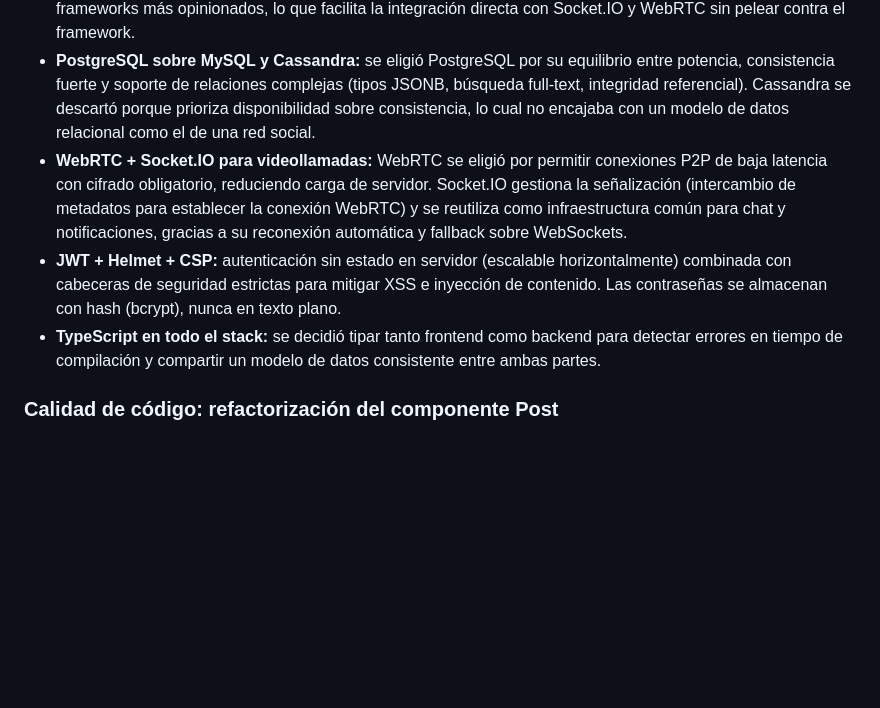
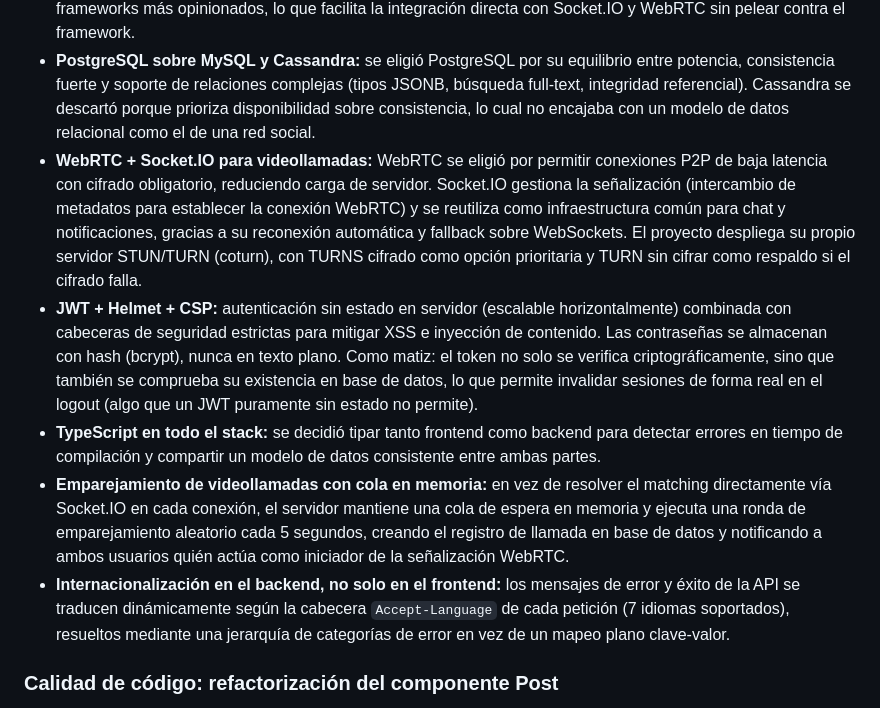
Before and after one commit to SoyManoolo/M12, a Markdown page: README.md, the part around one of its changes. Drawn GitHub-style; blank space fills up the shorter version.

```diff
--- a/README.md
+++ b/README.md
@@ -98,9 +106,11 @@ Algunas decisiones de diseño relevantes tomadas durante el desarrollo, junto co
 - **Node.js sobre Deno y Bun:** se compararon los tres entornos de ejecución de JavaScript/TypeScript. Deno destaca en seguridad y Bun en rendimiento, pero se eligió Node.js por su comunidad más extensa, mayor disponibilidad de recursos y mejor compatibilidad con sistemas y servidores existentes — priorizando estabilidad y soporte sobre rendimiento marginal.
 - **Express sobre NestJS:** se priorizó la simplicidad y el bajo nivel de imposición estructural de Express frente a frameworks más opinionados, lo que facilita la integración directa con Socket.IO y WebRTC sin pelear contra el framework.
 - **PostgreSQL sobre MySQL y Cassandra:** se eligió PostgreSQL por su equilibrio entre potencia, consistencia fuerte y soporte de relaciones complejas (tipos JSONB, búsqueda full-text, integridad referencial). Cassandra se descartó porque prioriza disponibilidad sobre consistencia, lo cual no encajaba con un modelo de datos relacional como el de una red social.
-- **WebRTC + Socket.IO para videollamadas:** WebRTC se eligió por permitir conexiones P2P de baja latencia con cifrado obligatorio, reduciendo carga de servidor. Socket.IO gestiona la señalización (intercambio de metadatos para establecer la conexión WebRTC) y se reutiliza como infraestructura común para chat y notificaciones, gracias a su reconexión automática y fallback sobre WebSockets.
-- **JWT + Helmet + CSP:** autenticación sin estado en servidor (escalable horizontalmente) combinada con cabeceras de seguridad estrictas para mitigar XSS e inyección de contenido. Las contraseñas se almacenan con hash (bcrypt), nunca en texto plano.
+- **WebRTC + Socket.IO para videollamadas:** WebRTC se eligió por permitir conexiones P2P de baja latencia con cifrado obligatorio, reduciendo carga de servidor. Socket.IO gestiona la señalización (intercambio de metadatos para establecer la conexión WebRTC) y se reutiliza como infraestructura común para chat y notificaciones, gracias a su reconexión automática y fallback sobre WebSockets. El proyecto despliega su propio servidor STUN/TURN (coturn), con TURNS cifrado como opción prioritaria y TURN sin cifrar como respaldo si el cifrado falla.
+- **JWT + Helmet + CSP:** autenticación sin estado en servidor (escalable horizontalmente) combinada con cabeceras de seguridad estrictas para mitigar XSS e inyección de contenido. Las contraseñas se almacenan con hash (bcrypt), nunca en texto plano. Como matiz: el token no solo se verifica criptográficamente, sino que también se comprueba su existencia en base de datos, lo que permite invalidar sesiones de forma real en el logout (algo que un JWT puramente sin estado no permite).
 - **TypeScript en todo el stack:** se decidió tipar tanto frontend como backend para detectar errores en tiempo de compilación y compartir un modelo de datos consistente entre ambas partes.
+- **Emparejamiento de videollamadas con cola en memoria:** en vez de resolver el matching directamente vía Socket.IO en cada conexión, el servidor mantiene una cola de espera en memoria y ejecuta una ronda de emparejamiento aleatorio cada 5 segundos, creando el registro de llamada en base de datos y notificando a ambos usuarios quién actúa como iniciador de la señalización WebRTC.
+- **Internacionalización en el backend, no solo en el frontend:** los mensajes de error y éxito de la API se traducen dinámicamente según la cabecera `Accept-Language` de cada petición (7 idiomas soportados), resueltos mediante una jerarquía de categorías de error en vez de un mapeo plano clave-valor.
 
 ### Calidad de código: refactorización del componente Post
 
```
Also changed, not shown: other parts of README.md (+56 -39 lines).
